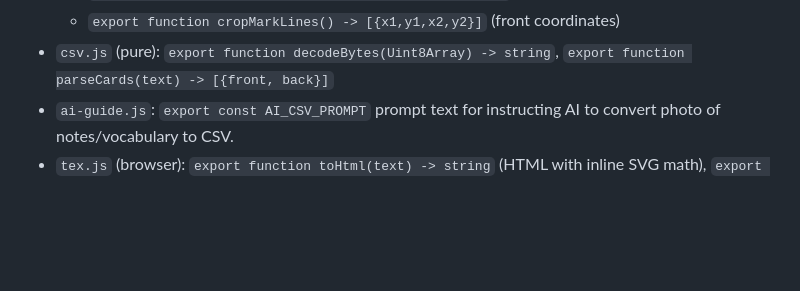
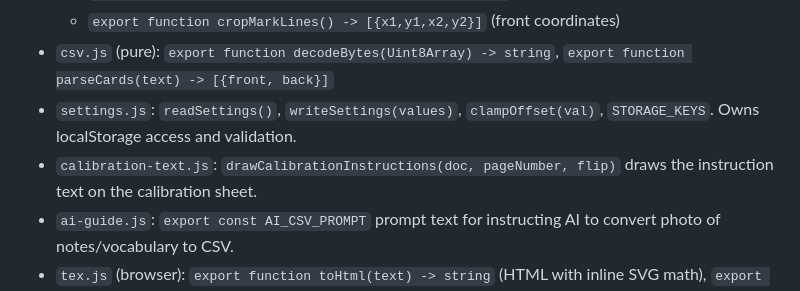
Before and after one commit to tyama11/wordcard-pdf, a Markdown page: docs/SPEC.md, the part around the change. Drawn GitHub-style; blank space fills up the shorter version.

Commit message:
仕様書に分割したモジュールを追記する
Co-Authored-By: Claude Opus 5.5 <noreply@anthropic.com>

```diff
--- a/docs/SPEC.md
+++ b/docs/SPEC.md
@@ -125,6 +125,8 @@ Rendering: MathJax v4 (`@mathjax/src`) TeX input with the `mhchem` package, SVG
   - `export function paginate(n) -> [{sheet, slot, index}]` for card indices 0..n-1
   - `export function cropMarkLines() -> [{x1,y1,x2,y2}]` (front coordinates)
 - `csv.js` (pure): `export function decodeBytes(Uint8Array) -> string`, `export function parseCards(text) -> [{front, back}]`
+- `settings.js`: `readSettings()`, `writeSettings(values)`, `clampOffset(val)`, `STORAGE_KEYS`. Owns localStorage access and validation.
+- `calibration-text.js`: `drawCalibrationInstructions(doc, pageNumber, flip)` draws the instruction text on the calibration sheet.
 - `ai-guide.js`: `export const AI_CSV_PROMPT` prompt text for instructing AI to convert photo of notes/vocabulary to CSV.
 - `tex.js` (browser): `export function toHtml(text) -> string` (HTML with inline SVG math),
   `export async function renderFace(text, {dpi=300, holeSide=null, cardWidthMm, cardHeightMm}={}) -> Promise<string /* PNG data URL */>` (does auto-fit; `holeSide`: `'left'`|`'right'`|`null`, default `null`),
```
